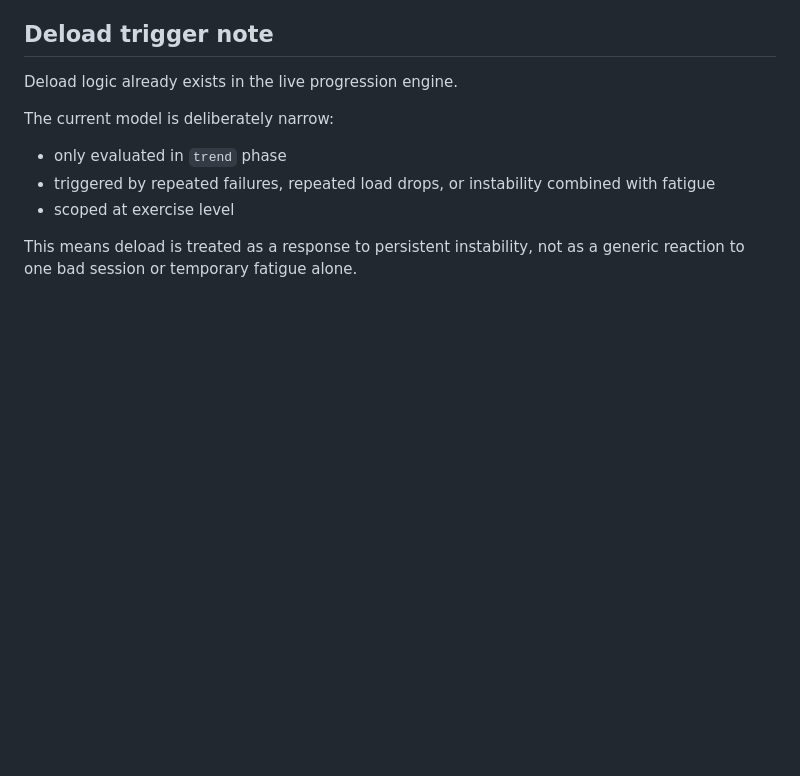
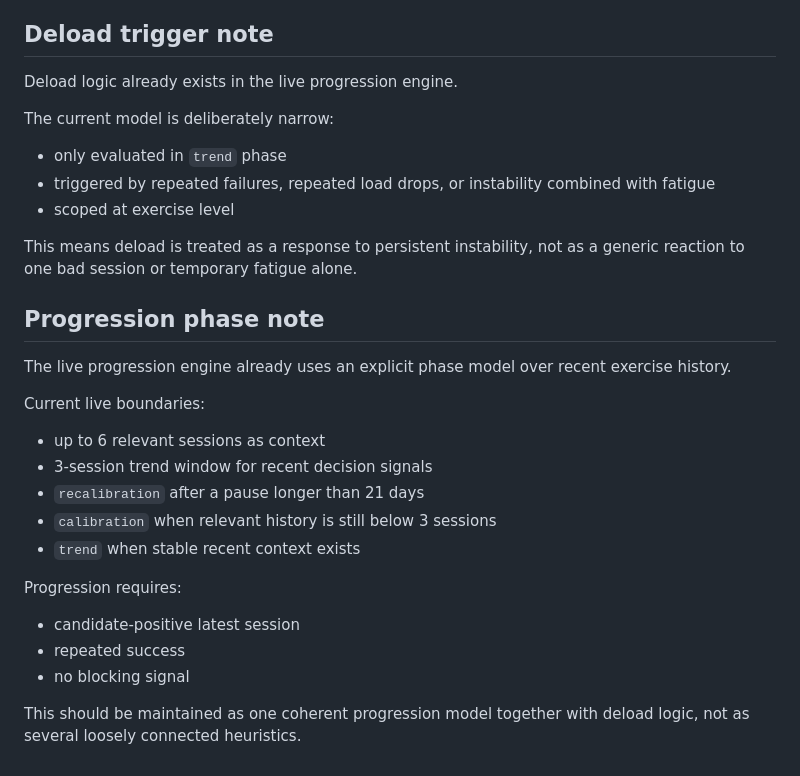
Before and after one commit to jakobbskov/sovereign-strength, a Markdown page: docs/systemnote.md, the part around the change. Rendered like a GitHub page; blank space fills up the shorter version.

Commit message:
Document progression phase model because the live trend logic should be explicit and explainable

```diff
--- a/docs/systemnote.md
+++ b/docs/systemnote.md
@@ -356,3 +356,23 @@ The current model is deliberately narrow:
 - scoped at exercise level
 
 This means deload is treated as a response to persistent instability, not as a generic reaction to one bad session or temporary fatigue alone.
+
+
+## Progression phase note
+
+The live progression engine already uses an explicit phase model over recent exercise history.
+
+Current live boundaries:
+
+- up to 6 relevant sessions as context
+- 3-session trend window for recent decision signals
+- `recalibration` after a pause longer than 21 days
+- `calibration` when relevant history is still below 3 sessions
+- `trend` when stable recent context exists
+
+Progression requires:
+- candidate-positive latest session
+- repeated success
+- no blocking signal
+
+This should be maintained as one coherent progression model together with deload logic, not as several loosely connected heuristics.
```
Also changed, not shown: docs/architecture.md (+120 -0 lines).
